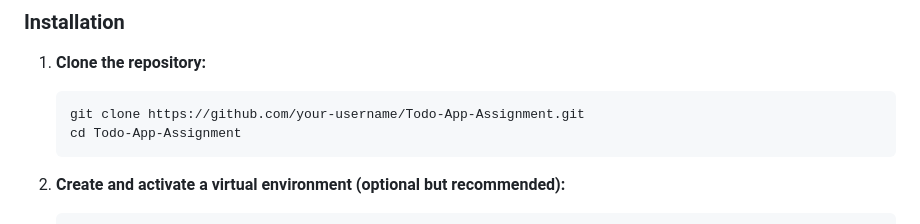
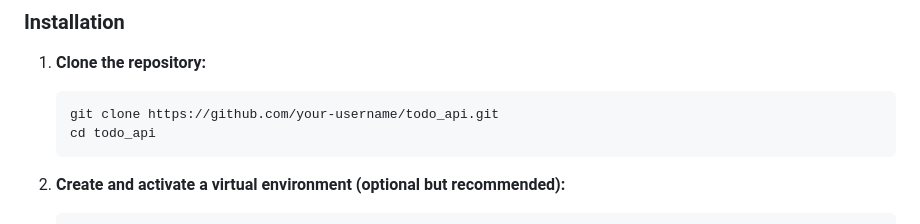
Before and after one commit to datacablewithcharger/todo_api, a Markdown page: README.md, the part around the change. Rendered like a GitHub page.

````diff
--- a/README.md
+++ b/README.md
@@ -15,8 +15,8 @@ This is a simple Todo application built using Django. It includes basic CRUD ope
 
 1. **Clone the repository:**
    ```bash
-   git clone https://github.com/your-username/Todo-App-Assignment.git
-   cd Todo-App-Assignment
+   git clone https://github.com/your-username/todo_api.git
+   cd todo_api
    ```
 
 2. **Create and activate a virtual environment (optional but recommended):**
````
